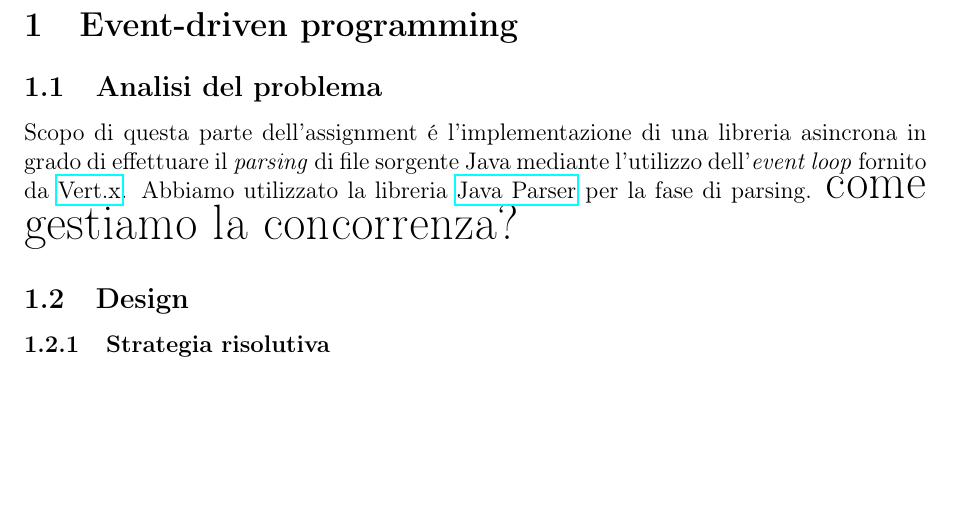
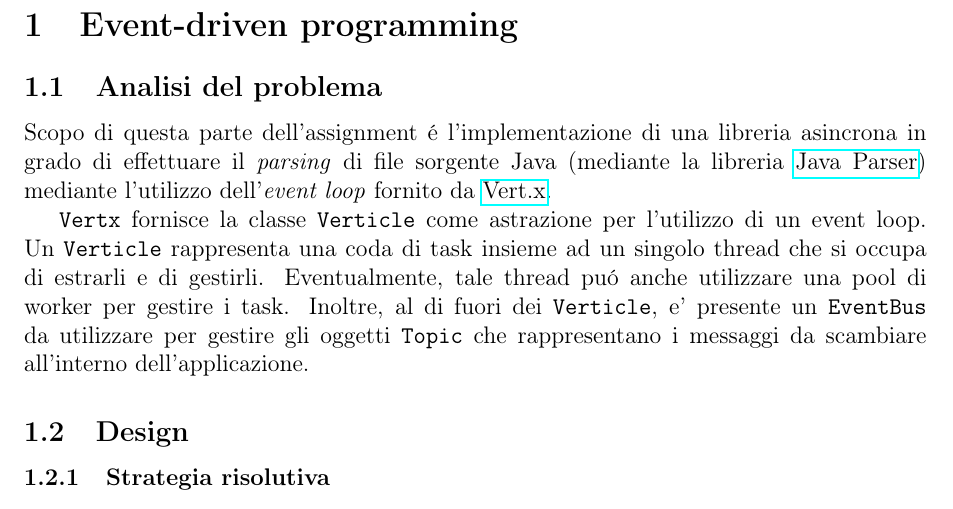
Before and after one commit to Ledmington/Assignment-02, a LaTeX document (doc/event.tex): part of the page, cut so that both start at the same text, the shorter picture padded with empty space. Compiled offline with pdfLaTeX.

Commit message:
minor changes

```diff
--- a/doc/event.tex
+++ b/doc/event.tex
@@ -3,8 +3,9 @@
 \begin{document}
 	\section{Event-driven programming}
 	\subsection{Analisi del problema}
-	Scopo di questa parte dell'assignment \'e l'implementazione di una libreria asincrona in grado di effettuare il \emph{parsing} di file sorgente Java mediante l'utilizzo dell'\emph{event loop} fornito da \href{https://vertx.io/}{Vert.x}. Abbiamo utilizzato la libreria \href{https://javaparser.org/}{Java Parser} per la fase di parsing.
-	{\Huge come gestiamo la concorrenza?}
+	Scopo di questa parte dell'assignment \'e l'implementazione di una libreria asincrona in grado di effettuare il \emph{parsing} di file sorgente Java (mediante la libreria \href{https://javaparser.org/}{Java Parser}) mediante l'utilizzo dell'\emph{event loop} fornito da \href{https://vertx.io/}{Vert.x}.
+
+	\texttt{Vertx} fornisce la classe \texttt{Verticle} come astrazione per l'utilizzo di un event loop. Un \texttt{Verticle} rappresenta una coda di task insieme ad un singolo thread che si occupa di estrarli e di gestirli. Eventualmente, tale thread pu\'o anche utilizzare una pool di worker per gestire i task. Inoltre, al di fuori dei \texttt{Verticle}, e' presente un \texttt{EventBus} da utilizzare per gestire gli oggetti \texttt{Topic} che rappresentano i messaggi da scambiare all'interno dell'applicazione.
 
 	\subsection{Design}
 	\subsubsection{Strategia risolutiva}
```
